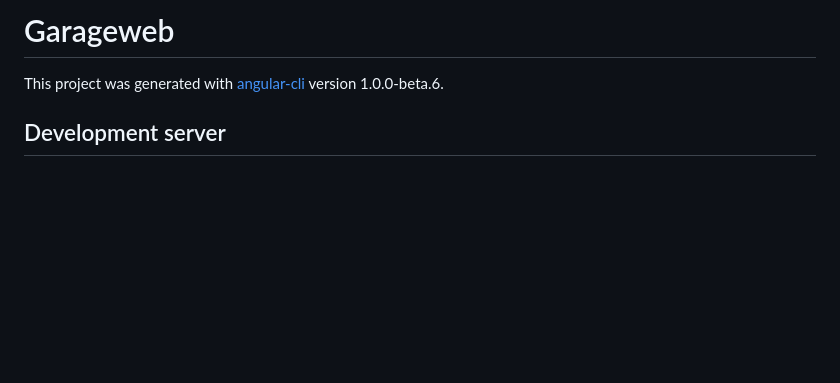
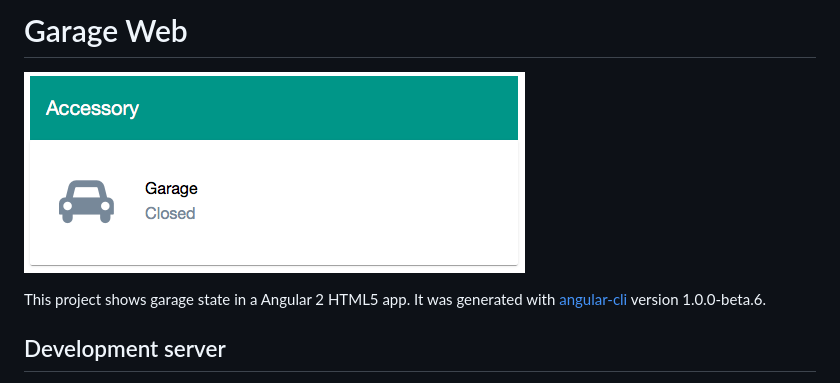
Before and after one commit to kaga/garage-door, a Markdown page: web/README.md, the part around the change. GitHub-like rendering; pictures changed too: images/garageweb.png (added); blank space fills up the shorter version.

Commit message:
Add web app screenshots

```diff
--- a/web/README.md
+++ b/web/README.md
@@ -1,6 +1,8 @@
-# Garageweb
+# Garage Web
 
-This project was generated with [angular-cli](https://github.com/angular/angular-cli) version 1.0.0-beta.6.
+![HTML5 Screenshot](../images/garageweb.png)
+
+This project shows garage state in a Angular 2 HTML5 app. It was generated with [angular-cli](https://github.com/angular/angular-cli) version 1.0.0-beta.6.
 
 ## Development server
 Run `ng serve` for a dev server. Navigate to `http://localhost:4200/`. The app will automatically reload if you change any of the source files.
```
Also changed, not shown: node/readme.md (added, +26 -0 lines).
